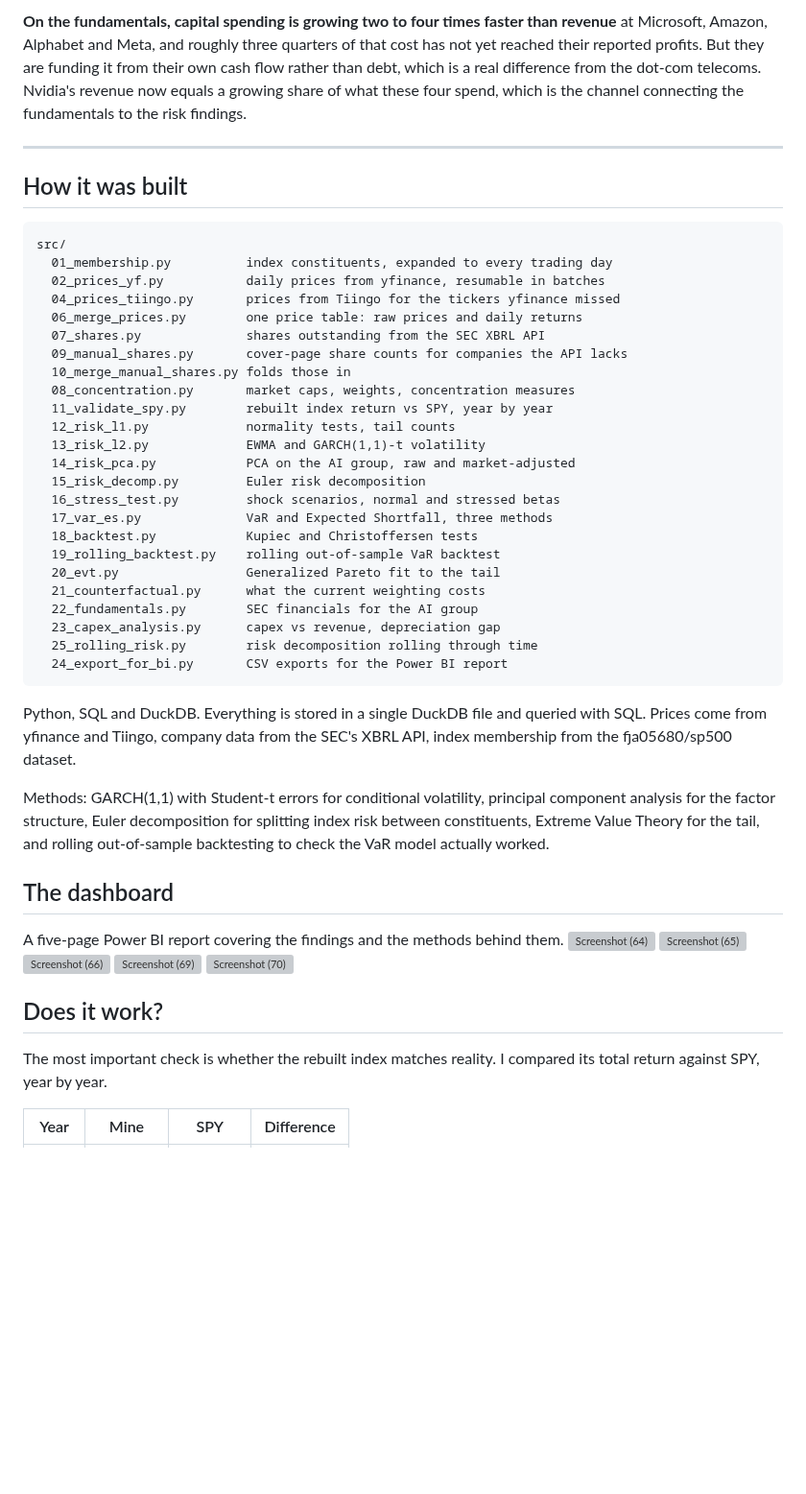
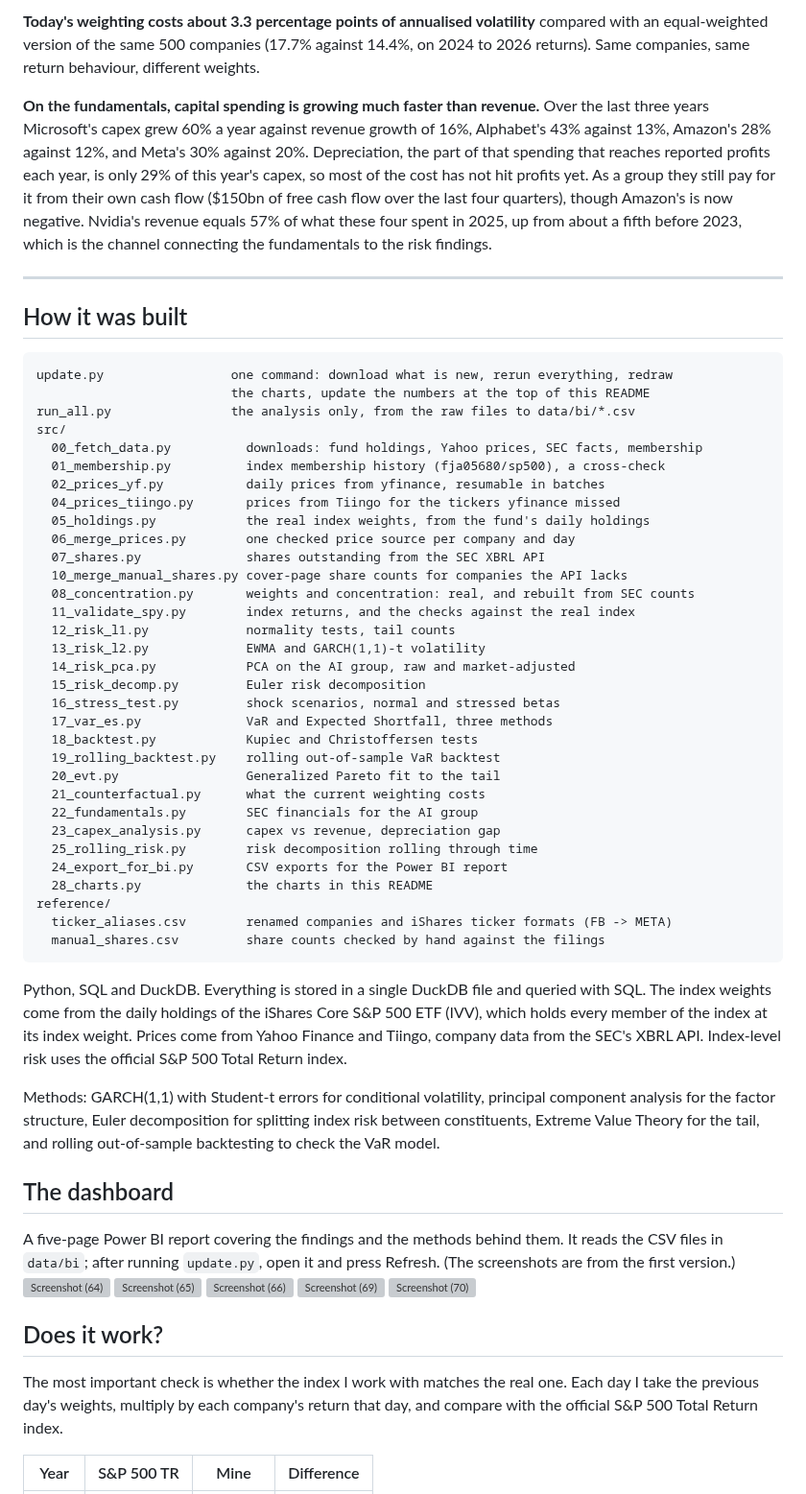
Before and after one commit to georgegasaniani/SP500-AI-risk, a Markdown page: README.md, the part around one of its changes. Shown at 96% size. Drawn GitHub-style; blank space fills up the shorter version; grey boxes are pictures that could not be loaded.

````diff
--- a/README.md
+++ b/README.md
@@ -41,27 +67,39 @@ Same companies, same return behaviour, different weights.
 
-**On the fundamentals, capital spending is growing two to four times faster
-than revenue** at Microsoft, Amazon, Alphabet and Meta, and roughly three
-quarters of that cost has not yet reached their reported profits. But they are
-funding it from their own cash flow rather than debt, which is a real
-difference from the dot-com telecoms. Nvidia's revenue now equals a growing
-share of what these four spend, which is the channel connecting the
-fundamentals to the risk findings.
+**Today's weighting costs about 3.3 percentage points of annualised
+volatility** compared with an equal-weighted version of the same 500 companies
+(17.7% against 14.4%, on 2024 to 2026 returns). Same companies, same return
+behaviour, different weights.
+
+**On the fundamentals, capital spending is growing much faster than revenue.**
+Over the last three years Microsoft's capex grew 60% a year against revenue
+growth of 16%, Alphabet's 43% against 13%, Amazon's 28% against 12%, and Meta's
+30% against 20%. Depreciation, the part of that spending that reaches reported
+profits each year, is only 29% of this year's capex, so most of the cost has
+not hit profits yet. As a group they still pay for it from their own cash flow
+($150bn of free cash flow over the last four quarters), though Amazon's is now
+negative. Nvidia's revenue equals 57% of what these four spent in 2025, up from
+about a fifth before 2023, which is the channel connecting the fundamentals to
+the risk findings.
 
 ---
 
 ## How it was built
 
 ```
+update.py                 one command: download what is new, rerun everything, redraw
+                          the charts, update the numbers at the top of this README
+run_all.py                the analysis only, from the raw files to data/bi/*.csv
 src/
-  01_membership.py          index constituents, expanded to every trading day
+  00_fetch_data.py          downloads: fund holdings, Yahoo prices, SEC facts, membership
+  01_membership.py          index membership history (fja05680/sp500), a cross-check
   02_prices_yf.py           daily prices from yfinance, resumable in batches
   04_prices_tiingo.py       prices from Tiingo for the tickers yfinance missed
-  06_merge_prices.py        one price table: raw prices and daily returns
+  05_holdings.py            the real index weights, from the fund's daily holdings
+  06_merge_prices.py        one checked price source per company and day
   07_shares.py              shares outstanding from the SEC XBRL API
-  09_manual_shares.py       cover-page share counts for companies the API lacks
-  10_merge_manual_shares.py folds those in
-  08_concentration.py       market caps, weights, concentration measures
-  11_validate_spy.py        rebuilt index return vs SPY, year by year
+  10_merge_manual_shares.py cover-page share counts for companies the API lacks
+  08_concentration.py       weights and concentration: real, and rebuilt from SEC counts
+  11_validate_spy.py        index returns, and the checks against the real index
   12_risk_l1.py             normality tests, tail counts
   13_risk_l2.py             EWMA and GARCH(1,1)-t volatility
   14_risk_pca.py            PCA on the AI group, raw and market-adjusted
@@ -76,20 +114,28 @@ src/
   23_capex_analysis.py      capex vs revenue, depreciation gap
   25_rolling_risk.py        risk decomposition rolling through time
   24_export_for_bi.py       CSV exports for the Power BI report
+  28_charts.py              the charts in this README
+reference/
+  ticker_aliases.csv        renamed companies and iShares ticker formats (FB -> META)
+  manual_shares.csv         share counts checked by hand against the filings
 ```
 
 Python, SQL and DuckDB. Everything is stored in a single DuckDB file and
-queried with SQL. Prices come from yfinance and Tiingo, company data from the
-SEC's XBRL API, index membership from the fja05680/sp500 dataset.
+queried with SQL. The index weights come from the daily holdings of the iShares
+Core S&P 500 ETF (IVV), which holds every member of the index at its index
+weight. Prices come from Yahoo Finance and Tiingo, company data from the SEC's
+XBRL API. Index-level risk uses the official S&P 500 Total Return index.
 
 Methods: GARCH(1,1) with Student-t errors for conditional volatility,
 principal component analysis for the factor structure, Euler decomposition for
 splitting index risk between constituents, Extreme Value Theory for the tail,
-and rolling out-of-sample backtesting to check the VaR model actually worked.
+and rolling out-of-sample backtesting to check the VaR model.
 
 ## The dashboard
 
 A five-page Power BI report covering the findings and the methods behind them.
+It reads the CSV files in `data/bi`; after running `update.py`, open it and
+press Refresh. (The screenshots are from the first version.)
 <img width="2239" height="1240" alt="Screenshot (64)" src="https://github.com/user-attachments/assets/d727f1a1-3304-4503-b072-6650ce89b0f9" />
 <img width="2238" height="1253" alt="Screenshot (65)" src="https://github.com/user-attachments/assets/b1a0bbbe-05a5-4d23-80f3-b725e1459aed" />
 <img width="2237" height="1242" alt="Screenshot (66)" src="https://github.com/user-attachments/assets/61f5f90d-fd4d-4448-87f4-3ac298bdb097" />
@@ -99,8 +145,9 @@ A five-page Power BI report covering the findings and the methods behind them.
 
 ## Does it work?
 
-The most important check is whether the rebuilt index matches reality. I
-compared its total return against SPY, year by year.
+The most important check is whether the index I work with matches the real
+one. Each day I take the previous day's weights, multiply by each company's
+return that day, and compare with the official S&P 500 Total Return index.
 
-| Year | Mine | SPY | Difference |
+| Year | S&P 500 TR | Mine | Difference |
 |---|---|---|---|
````
Also changed, not shown: other parts of README.md (+130 -95 lines), docs/audit.md (added, +151 -0 lines), limitations.md (+133 -126 lines), docs/charts/ai_group.png (added), docs/charts/concentration.png (added), docs/charts/risk_vs_weight.png (added), 3 other files.
